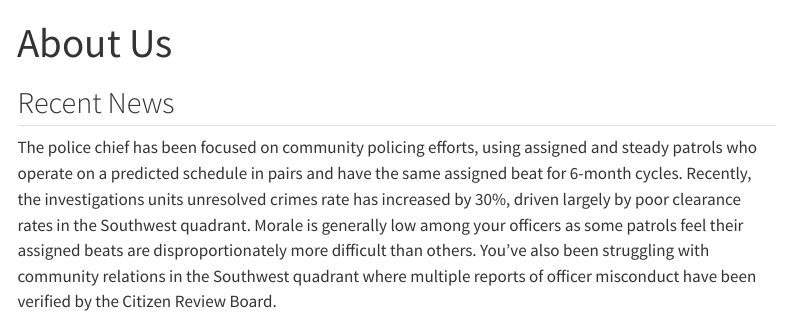
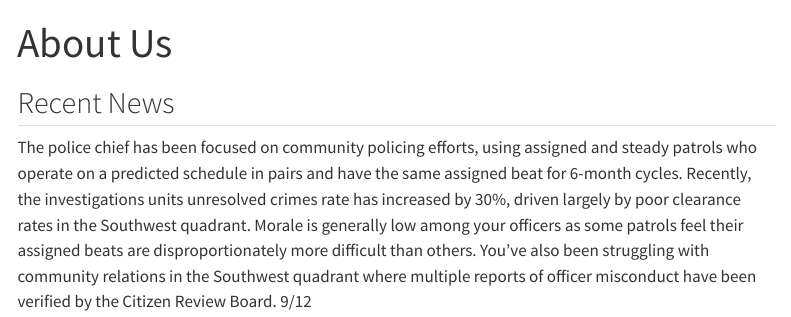
Before and after one commit to stevebholt/hopetopia, a Quarto document (aboutpd.qmd): the page in a window 1100 px wide, from its top. Rendered offline with R 4.5, knitr and Pandoc in place of Quarto, with nearby package versions; menus at the side of the page are left out.

Commit message:
Update aboutpd.qmd

```diff
--- a/aboutpd.qmd
+++ b/aboutpd.qmd
@@ -3,4 +3,4 @@ title: "About Us"
 ---
 
 ## Recent News
-The police chief has been focused on community policing efforts, using assigned and steady patrols who operate on a predicted schedule in pairs and have the same assigned beat for 6-month cycles. Recently, the investigations units unresolved crimes rate has increased by 30%, driven largely by poor clearance rates in the Southwest quadrant. Morale is generally low among your officers as some patrols feel their assigned beats are disproportionately more difficult than others. You’ve also been struggling with community relations in the Southwest quadrant where multiple reports of officer misconduct have been verified by the Citizen Review Board.
+The police chief has been focused on community policing efforts, using assigned and steady patrols who operate on a predicted schedule in pairs and have the same assigned beat for 6-month cycles. Recently, the investigations units unresolved crimes rate has increased by 30%, driven largely by poor clearance rates in the Southwest quadrant. Morale is generally low among your officers as some patrols feel their assigned beats are disproportionately more difficult than others. You’ve also been struggling with community relations in the Southwest quadrant where multiple reports of officer misconduct have been verified by the Citizen Review Board. 9/12
```
